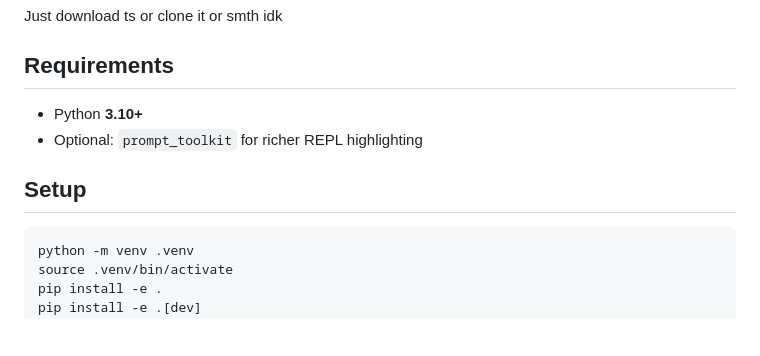
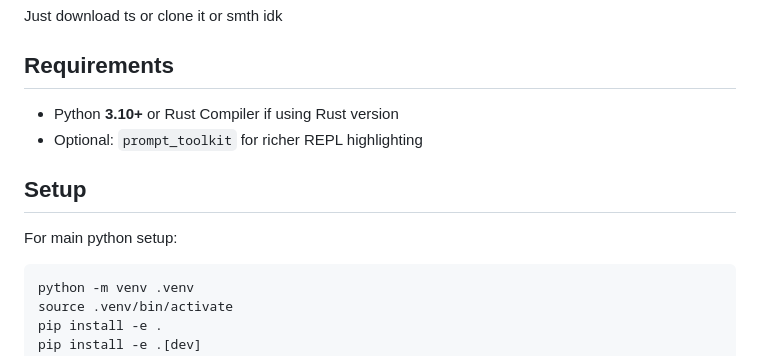
Before and after one commit to creatorlink111/Morganic, a Markdown page: README.md, the part around the change. Drawn GitHub-style; blank space fills up the shorter version.

Commit message:
Update installation requirements in README
Added Rust Compiler requirement for Rust version.

````diff
--- a/README.md
+++ b/README.md
@@ -6,11 +6,11 @@ Morganic is a compact, quirky, statement-oriented toy language with symbolic syn
 Just download ts or clone it or smth idk
 ## Requirements
 
-- Python **3.10+**
+- Python **3.10+** or Rust Compiler if using Rust version
 - Optional: `prompt_toolkit` for richer REPL highlighting
 
 ## Setup
-
+For main python setup:
 ```bash
 python -m venv .venv
 source .venv/bin/activate
````
